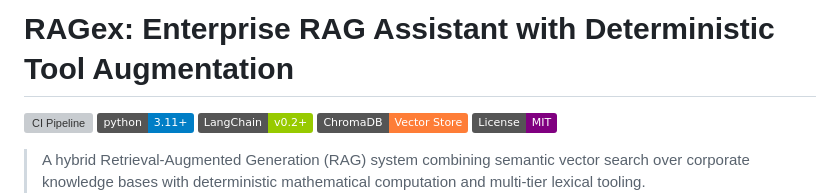
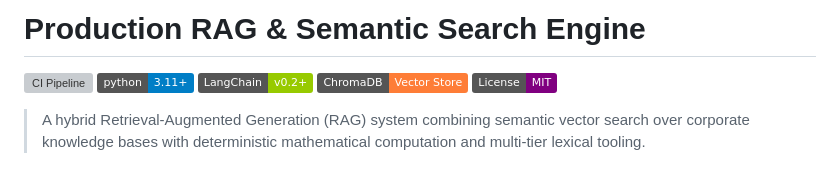
Before and after one commit to SambhavJain26/RAGex, a Markdown page: README.md, the part around the change. Rendered like a GitHub page; badges without logos; blank space fills up the shorter version; grey boxes are pictures that could not be loaded.

Commit message:
docs: update project title to enterprise naming standard in README and CASE_STUDY

```diff
--- a/README.md
+++ b/README.md
@@ -1,4 +1,4 @@
-# RAGex: Enterprise RAG Assistant with Deterministic Tool Augmentation
+# Production RAG & Semantic Search Engine
 
 [![CI Pipeline](https://github.com/SambhavJain26/RAGex/actions/workflows/ci.yml/badge.svg)](https://github.com/SambhavJain26/RAGex/actions/workflows/ci.yml)
 [![Python 3.11+](https://img.shields.io/badge/python-3.11+-blue.svg)](https://www.python.org/downloads/)
```
Also changed, not shown: CASE_STUDY.md (+2 -2 lines).
